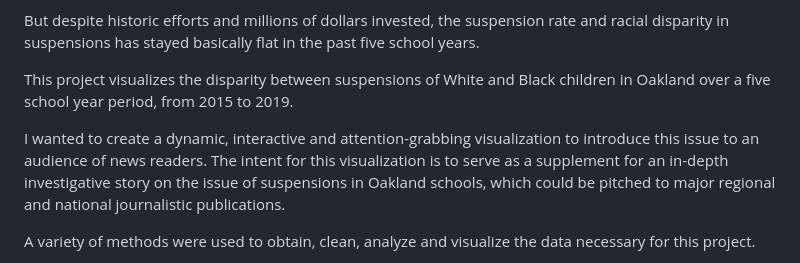
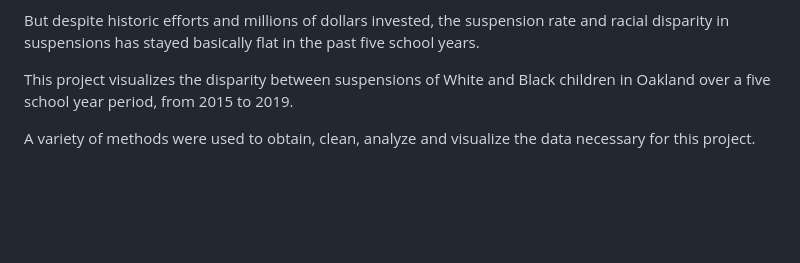
Before and after one commit to as9934/Oakland-Suspensions, a Markdown page: README.md, the part around the change. GitHub-like rendering; blank space fills up the shorter version.

```diff
--- a/README.md
+++ b/README.md
@@ -12,8 +12,6 @@ But despite historic efforts and millions of dollars invested, the suspension ra
 
 This project visualizes the disparity between suspensions of White and Black children in Oakland over a five school year period, from 2015 to 2019.
 
-I wanted to create a dynamic, interactive and attention-grabbing visualization to introduce this issue to an audience of news readers. The intent for this visualization is to serve as a supplement for an in-depth investigative story on the issue of suspensions in Oakland schools, which could be pitched to major regional and national journalistic publications.
-
 A variety of methods were used to obtain, clean, analyze and visualize the data necessary for this project.
 
 I obtained school suspension data from the California Department of Education website using a Selenium scraper written in Python. The script scraped five school years’ worth of suspension data (2014-15 to 2018-19) from every school in Oakland Unified School District. These five years were chosen because they were the most recent data available at the outset of my research and they begin the year that willful defiance suspensions were banned. The data come from each school’s self-reported count of suspensions for each year. The data is displayed on the California DoE website as HTML tables but was transformed into CSVs by the web scraping script. Unfortunately, some of the enrollment and suspension data is redacted because of an (IMHO overly broad and legally dubious) interpretation of the Federal Education Rights and Privacy Act.
```
